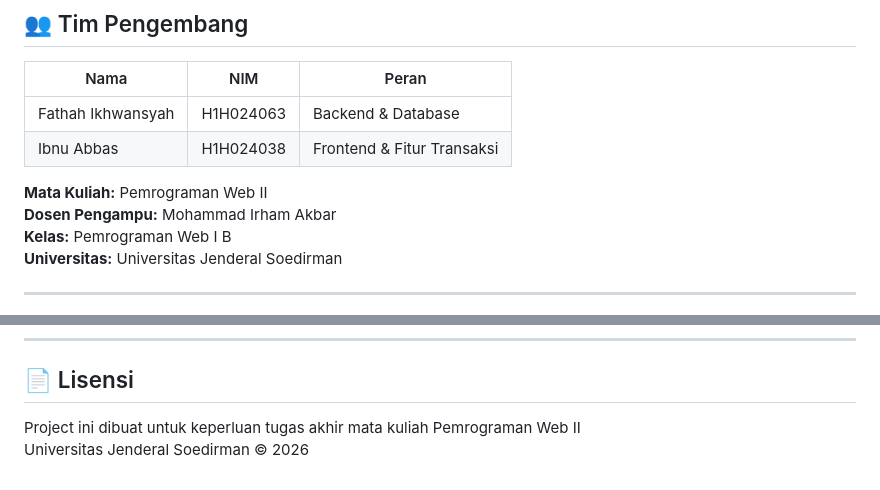
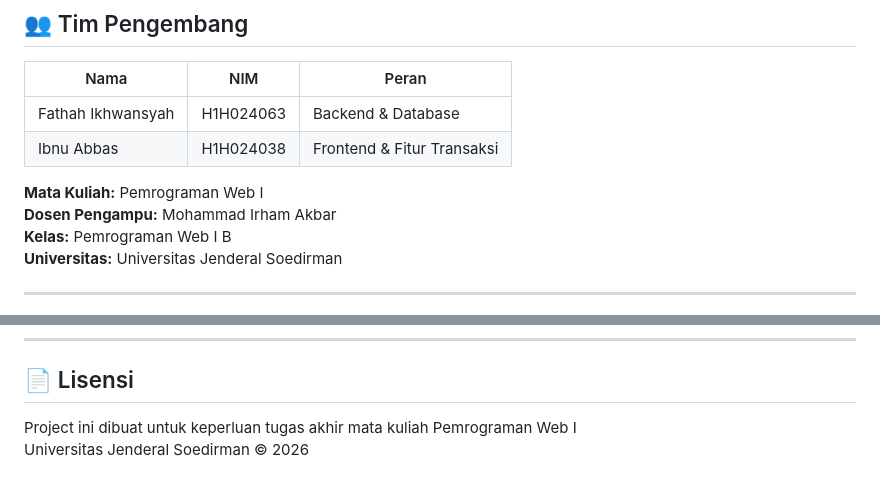
Before and after one commit to sugengfathah86-source/E-Commerce-Kampus, a Markdown page: README.md, 2 parts joined by grey strips. Rendered like a GitHub page.

```diff
--- a/README.md
+++ b/README.md
@@ -24,7 +24,7 @@
 | Fathah Ikhwansyah | H1H024063 | Backend & Database |
 | Ibnu Abbas | H1H024038 | Frontend & Fitur Transaksi |
 
-**Mata Kuliah:** Pemrograman Web II
+**Mata Kuliah:** Pemrograman Web I
 **Dosen Pengampu:** Mohammad Irham Akbar
 **Kelas:** Pemrograman Web I B
 **Universitas:** Universitas Jenderal Soedirman
@@ -226,5 +226,5 @@ Setelah import database, gunakan akun berikut untuk login:
 
 ## 📄 Lisensi
 
-Project ini dibuat untuk keperluan tugas akhir mata kuliah Pemrograman Web II
+Project ini dibuat untuk keperluan tugas akhir mata kuliah Pemrograman Web I
 Universitas Jenderal Soedirman © 2026
```
